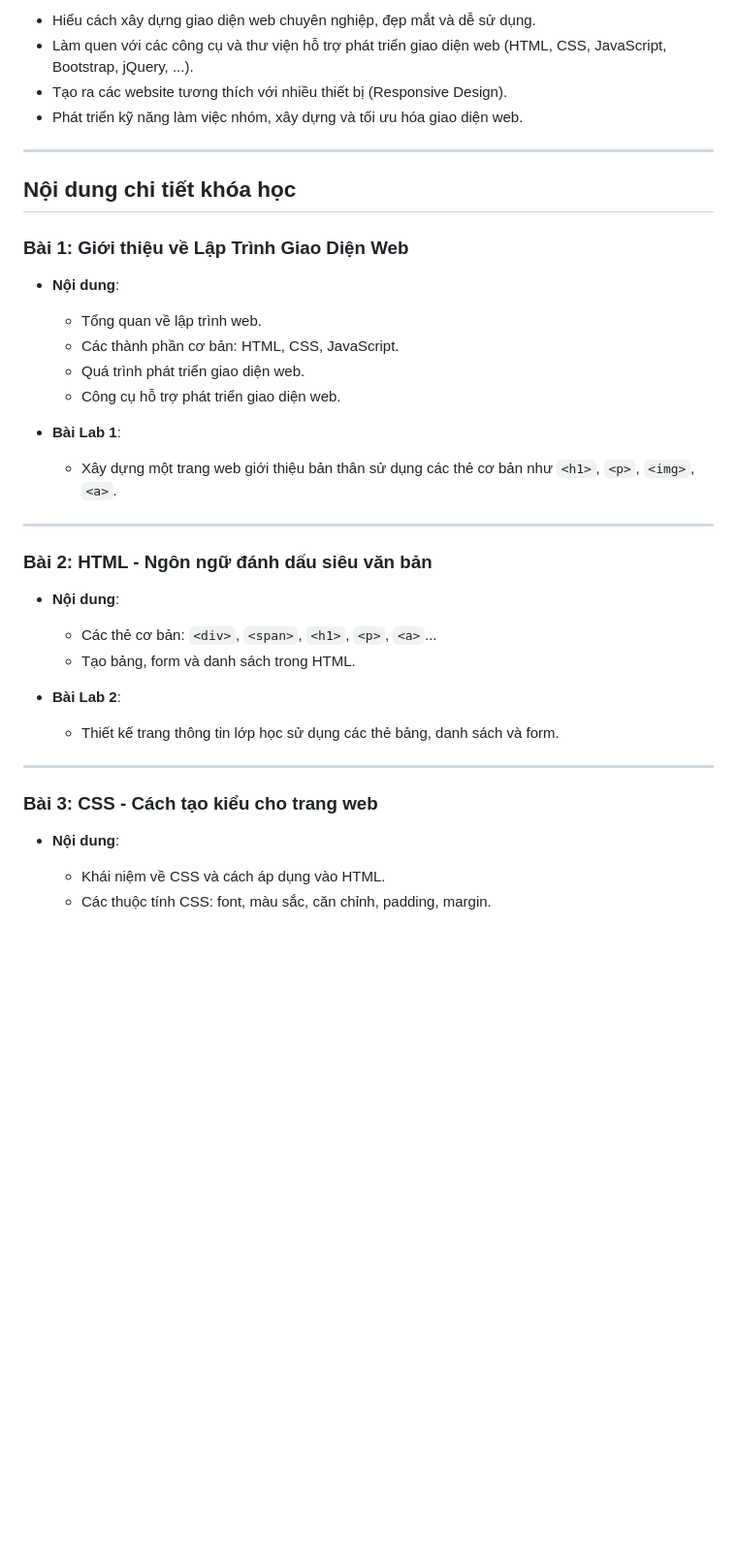
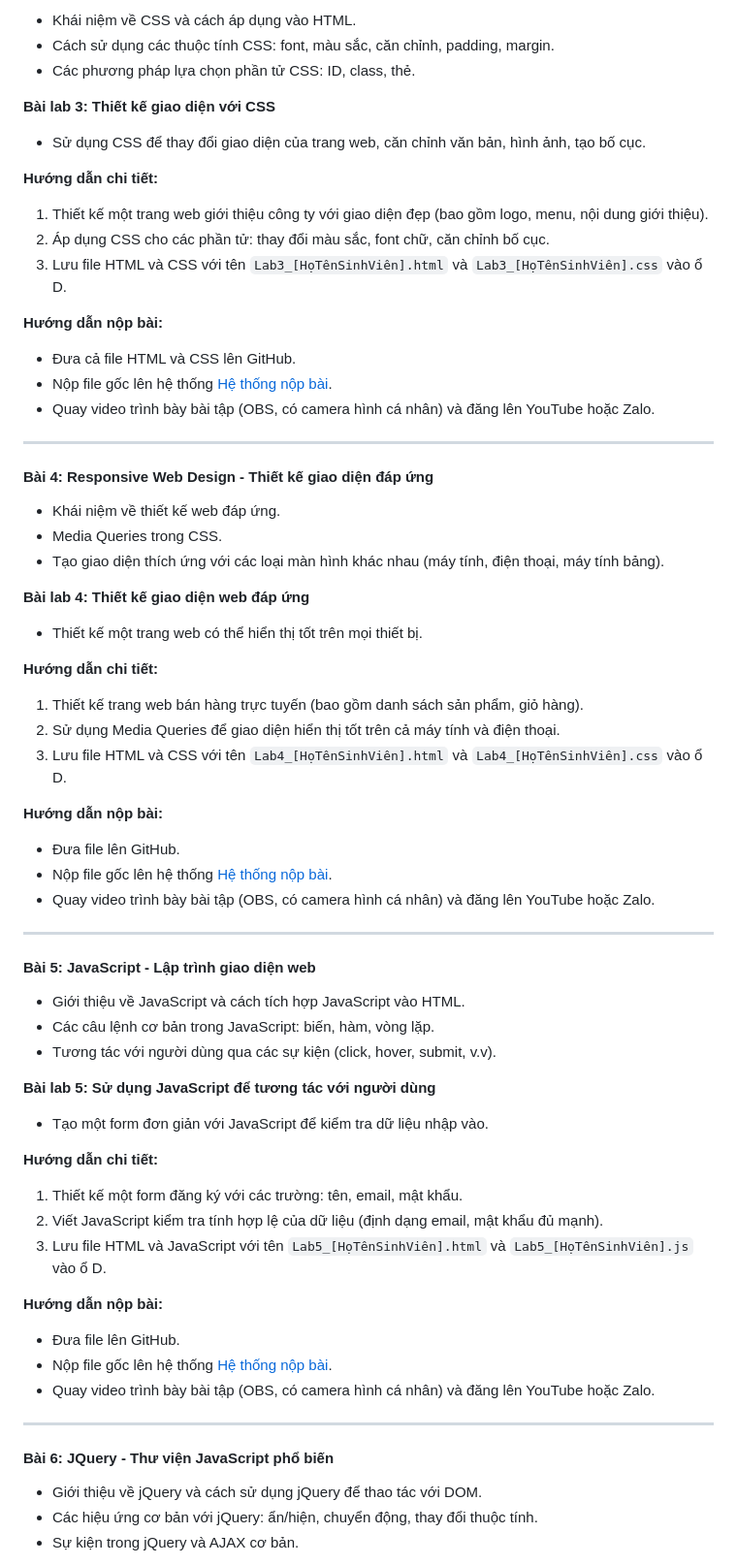
Before and after one commit to tuanhoba/LapTrinhGiaoDienWeb, a Markdown page: README.md, the part around the change printed below. Shown: that part at 97% size. Drawn GitHub-style; blank space fills up the shorter version.

```diff
--- a/README.md
+++ b/README.md
@@ -15,40 +74,77 @@ Tệp này cung cấp các mẹo, phím tắt và cú pháp để giúp viết m
 
-- Hiểu cách xây dựng giao diện web chuyên nghiệp, đẹp mắt và dễ sử dụng.
-- Làm quen với các công cụ và thư viện hỗ trợ phát triển giao diện web (HTML, CSS, JavaScript, Bootstrap, jQuery, ...).
-- Tạo ra các website tương thích với nhiều thiết bị (Responsive Design).
-- Phát triển kỹ năng làm việc nhóm, xây dựng và tối ưu hóa giao diện web.
+- Khái niệm về CSS và cách áp dụng vào HTML.
+- Cách sử dụng các thuộc tính CSS: font, màu sắc, căn chỉnh, padding, margin.
+- Các phương pháp lựa chọn phần tử CSS: ID, class, thẻ.
+
+**Bài lab 3: Thiết kế giao diện với CSS**
+
+- Sử dụng CSS để thay đổi giao diện của trang web, căn chỉnh văn bản, hình ảnh, tạo bố cục.
+
+**Hướng dẫn chi tiết:**
+
+1. Thiết kế một trang web giới thiệu công ty với giao diện đẹp (bao gồm logo, menu, nội dung giới thiệu).
+2. Áp dụng CSS cho các phần tử: thay đổi màu sắc, font chữ, căn chỉnh bố cục.
+3. Lưu file HTML và CSS với tên `Lab3_[HọTênSinhViên].html` và `Lab3_[HọTênSinhViên].css` vào ổ D.
+
+**Hướng dẫn nộp bài:**
+
+- Đưa cả file HTML và CSS lên GitHub.
+- Nộp file gốc lên hệ thống [Hệ thống nộp bài](http://hethongnopbai.dak.edu.vn/nopbai.html).
+- Quay video trình bày bài tập (OBS, có camera hình cá nhân) và đăng lên YouTube hoặc Zalo.
 
 ---
 
-## Nội dung chi tiết khóa học
+#### **Bài 4: Responsive Web Design - Thiết kế giao diện đáp ứng**
 
-### Bài 1: Giới thiệu về Lập Trình Giao Diện Web
+- Khái niệm về thiết kế web đáp ứng.
+- Media Queries trong CSS.
+- Tạo giao diện thích ứng với các loại màn hình khác nhau (máy tính, điện thoại, máy tính bảng).
 
-- **Nội dung**:
-  - Tổng quan về lập trình web.
-  - Các thành phần cơ bản: HTML, CSS, JavaScript.
-  - Quá trình phát triển giao diện web.
-  - Công cụ hỗ trợ phát triển giao diện web.
+**Bài lab 4: Thiết kế giao diện web đáp ứng**
 
-- **Bài Lab 1**:
-  - Xây dựng một trang web giới thiệu bản thân sử dụng các thẻ cơ bản như `<h1>`, `<p>`, `<img>`, `<a>`.
+- Thiết kế một trang web có thể hiển thị tốt trên mọi thiết bị.
+
+**Hướng dẫn chi tiết:**
+
+1. Thiết kế trang web bán hàng trực tuyến (bao gồm danh sách sản phẩm, giỏ hàng).
+2. Sử dụng Media Queries để giao diện hiển thị tốt trên cả máy tính và điện thoại.
+3. Lưu file HTML và CSS với tên `Lab4_[HọTênSinhViên].html` và `Lab4_[HọTênSinhViên].css` vào ổ D.
+
+**Hướng dẫn nộp bài:**
+
+- Đưa file lên GitHub.
+- Nộp file gốc lên hệ thống [Hệ thống nộp bài](http://hethongnopbai.dak.edu.vn/nopbai.html).
+- Quay video trình bày bài tập (OBS, có camera hình cá nhân) và đăng lên YouTube hoặc Zalo.
 
 ---
 
-### Bài 2: HTML - Ngôn ngữ đánh dấu siêu văn bản
+#### **Bài 5: JavaScript - Lập trình giao diện web**
 
-- **Nội dung**:
-  - Các thẻ cơ bản: `<div>`, `<span>`, `<h1>`, `<p>`, `<a>`...
-  - Tạo bảng, form và danh sách trong HTML.
+- Giới thiệu về JavaScript và cách tích hợp JavaScript vào HTML.
+- Các câu lệnh cơ bản trong JavaScript: biến, hàm, vòng lặp.
+- Tương tác với người dùng qua các sự kiện (click, hover, submit, v.v).
 
-- **Bài Lab 2**:
-  - Thiết kế trang thông tin lớp học sử dụng các thẻ bảng, danh sách và form.
+**Bài lab 5: Sử dụng JavaScript để tương tác với người dùng**
+
+- Tạo một form đơn giản với JavaScript để kiểm tra dữ liệu nhập vào.
+
+**Hướng dẫn chi tiết:**
+
+1. Thiết kế một form đăng ký với các trường: tên, email, mật khẩu.
+2. Viết JavaScript kiểm tra tính hợp lệ của dữ liệu (định dạng email, mật khẩu đủ mạnh).
+3. Lưu file HTML và JavaScript với tên `Lab5_[HọTênSinhViên].html` và `Lab5_[HọTênSinhViên].js` vào ổ D.
+
+**Hướng dẫn nộp bài:**
+
+- Đưa file lên GitHub.
+- Nộp file gốc lên hệ thống [Hệ thống nộp bài](http://hethongnopbai.dak.edu.vn/nopbai.html).
+- Quay video trình bày bài tập (OBS, có camera hình cá nhân) và đăng lên YouTube hoặc Zalo.
 
 ---
 
-### Bài 3: CSS - Cách tạo kiểu cho trang web
+#### **Bài 6: JQuery - Thư viện JavaScript phổ biến**
 
-- **Nội dung**:
-  - Khái niệm về CSS và cách áp dụng vào HTML.
-  - Các thuộc tính CSS: font, màu sắc, căn chỉnh, padding, margin.
+- Giới thiệu về jQuery và cách sử dụng jQuery để thao tác với DOM.
+- Các hiệu ứng cơ bản với jQuery: ẩn/hiện, chuyển động, thay đổi thuộc tính.
+- Sự kiện trong jQuery và AJAX cơ bản.
 
```
Also changed, not shown: other parts of README.md (+108 -55 lines).
